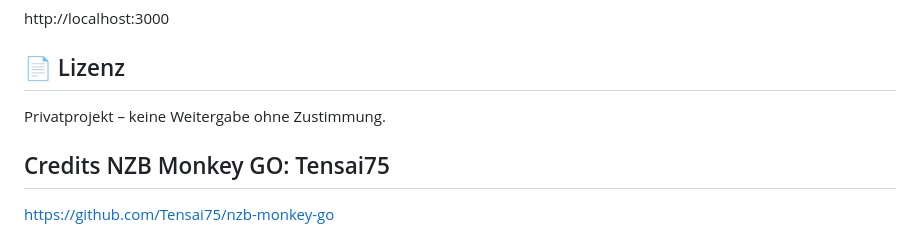
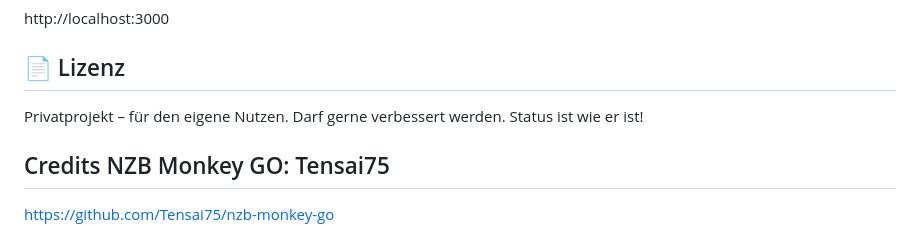
Before and after one commit to URBANsUNITED/NZB-Monkey-Go-UI, a Markdown page: README.md, the part around the change. Rendered like a GitHub page.

Commit message:
Revise license terms in README
Updated project license statement for clarity.

```diff
--- a/README.md
+++ b/README.md
@@ -148,7 +148,7 @@ http://localhost:3000
 
 
 ## 📄 Lizenz
-Privatprojekt – keine Weitergabe ohne Zustimmung.
+Privatprojekt – für den eigene Nutzen. Darf gerne verbessert werden. Status ist wie er ist!
 
 ## Credits NZB Monkey GO: Tensai75
 https://github.com/Tensai75/nzb-monkey-go
```
